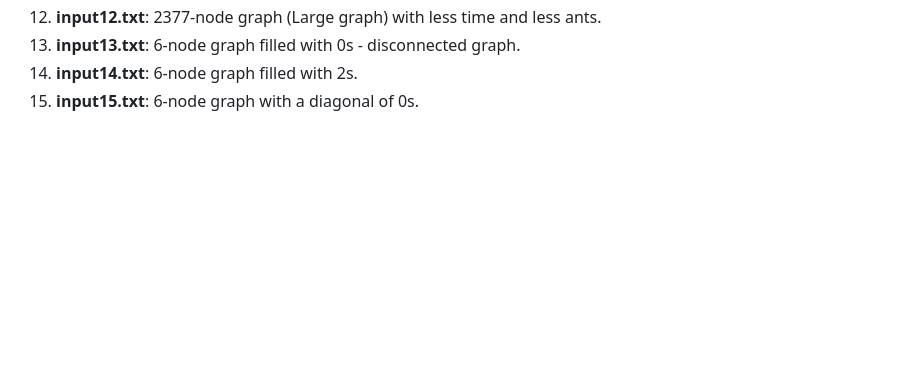
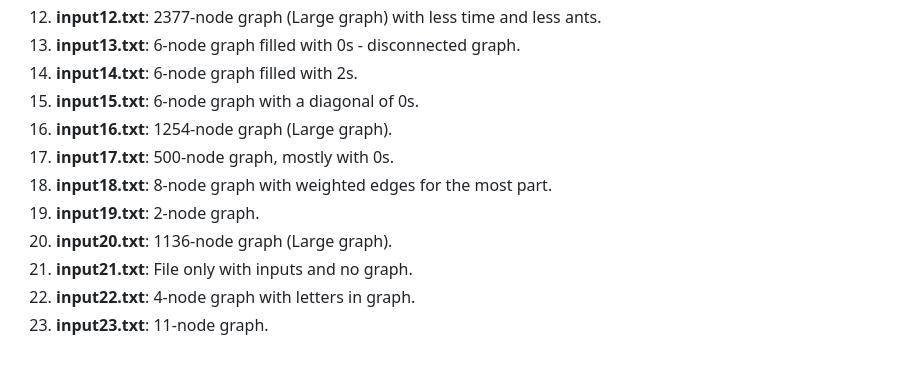
Before and after one commit to madalenarb/ProjectPOO, a Markdown page: README.md, the part around the change. GitHub-like rendering; blank space fills up the shorter version.

```diff
--- a/README.md
+++ b/README.md
@@ -92,3 +92,11 @@ In this folder, there are files with the following format:
 13. **input13.txt**: 6-node graph filled with 0s - disconnected graph.
 14. **input14.txt**: 6-node graph filled with 2s.
 15. **input15.txt**: 6-node graph with a diagonal of 0s.
+16. **input16.txt**: 1254-node graph (Large graph).
+17. **input17.txt**: 500-node graph, mostly with 0s.
+18. **input18.txt**: 8-node graph with weighted edges for the most part.
+19. **input19.txt**: 2-node graph.
+20. **input20.txt**: 1136-node graph (Large graph).
+21. **input21.txt**: File only with inputs and no graph.
+22. **input22.txt**: 4-node graph with letters in graph.
+23. **input23.txt**: 11-node graph.
```
